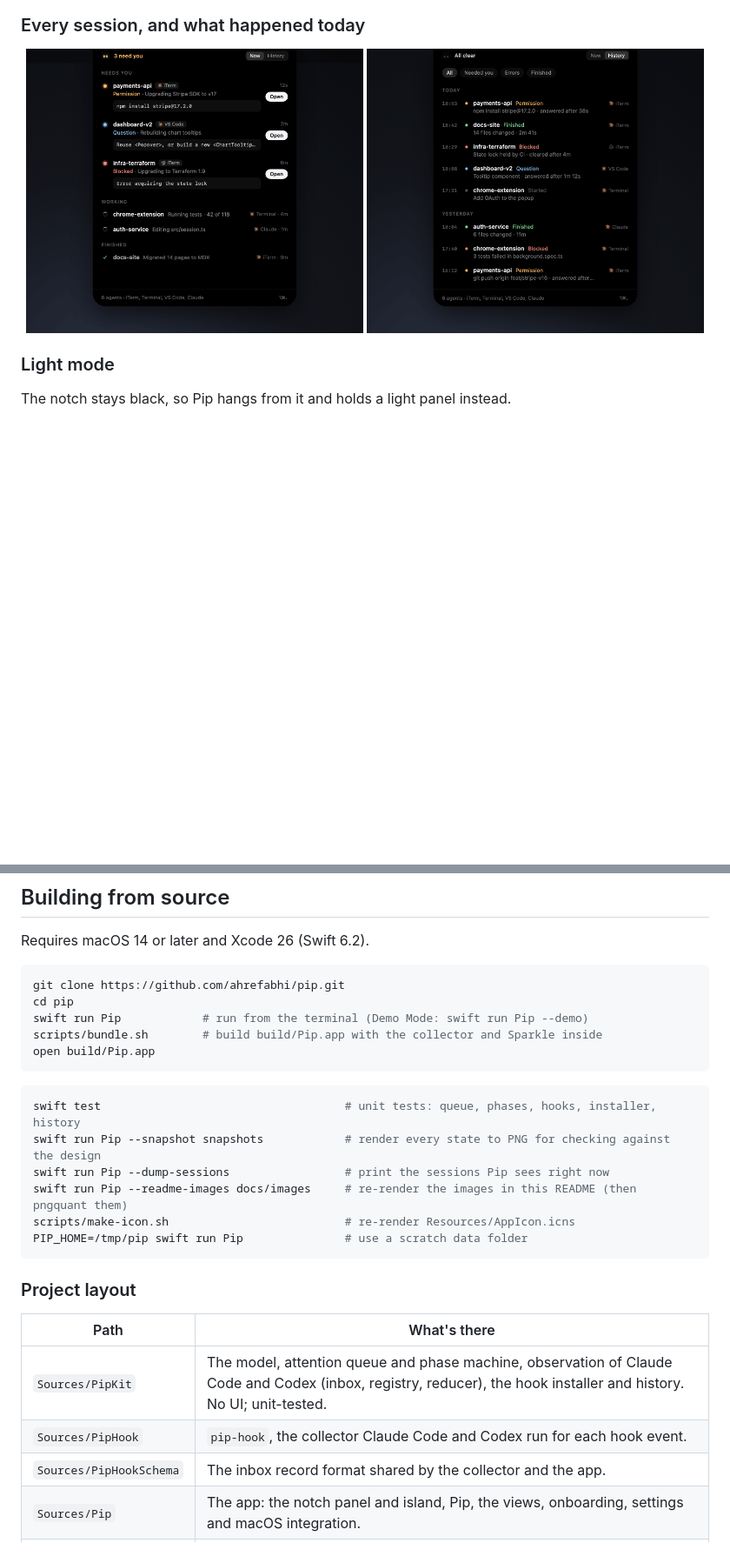
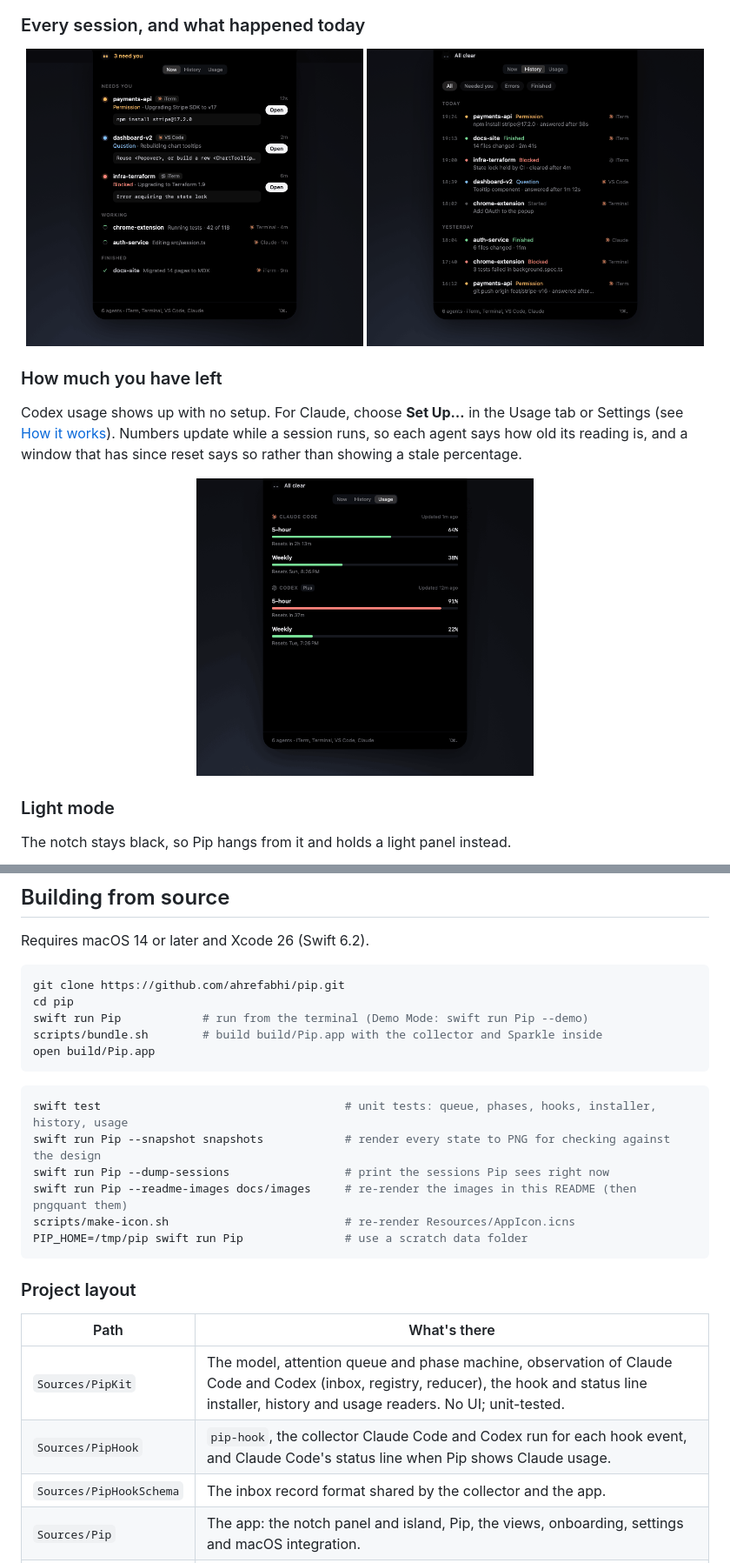
Before and after one commit to ahrefabhi/Nudge, a Markdown page: README.md, 2 parts joined by grey strips. Shown: that part at 87% size. Rendered like a GitHub page; pictures changed too: docs/images/history.png, docs/images/manager.png, docs/images/usage.png (added); blank space fills up the shorter version.

Commit message:
Document the Usage tab

````diff
--- a/README.md
+++ b/README.md
@@ -54,6 +55,12 @@ Pip never stacks notifications. One creature, one queue, most urgent first.
   <img src="docs/images/manager.png" width="49%" alt="The session manager: three sessions that need you with their commands and questions, two working, one finished">
   <img src="docs/images/history.png" width="49%" alt="History: today's permission requests with how long they took to answer, a finished run, a cleared error and a new task">
 </p>
+
+### How much you have left
+
+Codex usage shows up with no setup. For Claude, choose **Set Up…** in the Usage tab or Settings (see [How it works](#how-it-works)). Numbers update while a session runs, so each agent says how old its reading is, and a window that has since reset says so rather than showing a stale percentage.
+
+<p align="center"><img src="docs/images/usage.png" width="49%" alt="The Usage tab: Claude Code at 64% of its 5-hour limit, resetting in 2h 13m, and 38% of its weekly limit; Codex on the Plus plan at 91% of its 5-hour limit in red, resetting in 37m, and 22% of its weekly limit"></p>
 
 ### Light mode
 
@@ -164,7 +175,7 @@ open build/Pip.app
 ```
 
 ```sh
-swift test                                    # unit tests: queue, phases, hooks, installer, history
+swift test                                    # unit tests: queue, phases, hooks, installer, history, usage
 swift run Pip --snapshot snapshots            # render every state to PNG for checking against the design
 swift run Pip --dump-sessions                 # print the sessions Pip sees right now
 swift run Pip --readme-images docs/images     # re-render the images in this README (then pngquant them)
@@ -176,8 +187,8 @@ PIP_HOME=/tmp/pip swift run Pip               # use a scratch data folder
 
 | Path | What's there |
 |---|---|
-| `Sources/PipKit` | The model, attention queue and phase machine, observation of Claude Code and Codex (inbox, registry, reducer), the hook installer and history. No UI; unit-tested. |
-| `Sources/PipHook` | `pip-hook`, the collector Claude Code and Codex run for each hook event. |
+| `Sources/PipKit` | The model, attention queue and phase machine, observation of Claude Code and Codex (inbox, registry, reducer), the hook and status line installer, history and usage readers. No UI; unit-tested. |
+| `Sources/PipHook` | `pip-hook`, the collector Claude Code and Codex run for each hook event, and Claude Code's status line when Pip shows Claude usage. |
 | `Sources/PipHookSchema` | The inbox record format shared by the collector and the app. |
 | `Sources/Pip` | The app: the notch panel and island, Pip, the views, onboarding, settings and macOS integration. |
 | `Tests/PipKitTests` | Tests for everything in PipKit. |
````
Also changed, not shown: other parts of README.md (+7 -2 lines).
